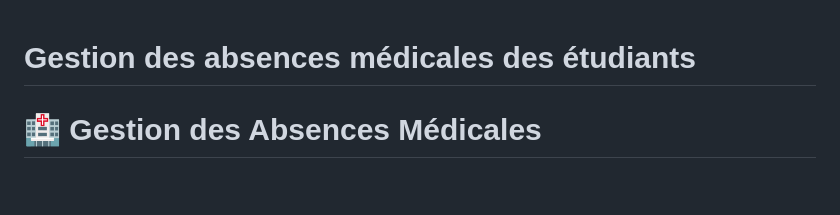
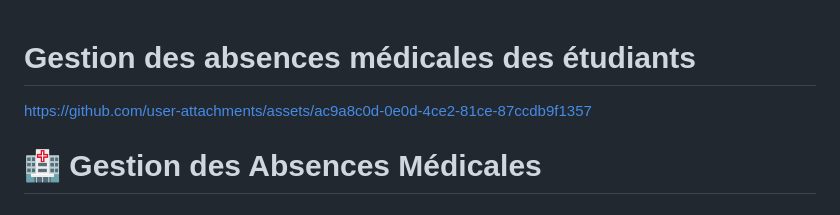
Before and after one commit to hanane-kh09/-Gestion-des-absences-m-dicales-des-tudiants, a Markdown page: README.md, the part around the change. GitHub-like rendering.

Commit message:
Update README with user attachments link
Added a link to user attachments in the README.

```diff
--- a/README.md
+++ b/README.md
@@ -1,4 +1,8 @@
 # Gestion des absences médicales des étudiants
+
+
+https://github.com/user-attachments/assets/ac9a8c0d-0e0d-4ce2-81ce-87ccdb9f1357
+
 
 
 # 🏥 Gestion des Absences Médicales
```
